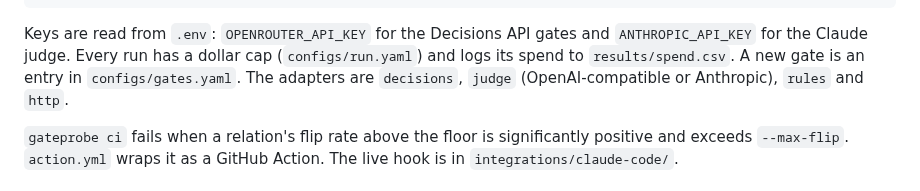
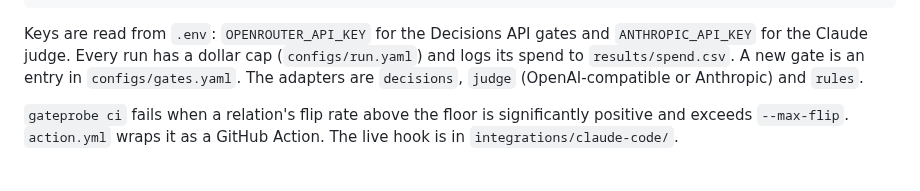
Before and after one commit to Token-Waste-Group/gate-probe, a Markdown page: release/README.md, the part around the change. GitHub-like rendering.

Commit message:
Release README: list only the adapters that exist (http is not built)
Co-Authored-By: Claude Opus 5.5 <noreply@anthropic.com>
Claude-Session: https://claude.ai/code/session_01CWFfNKauCfjhjZJjubr356

```diff
--- a/release/README.md
+++ b/release/README.md
@@ -88,7 +88,7 @@ Keys are read from `.env`: `OPENROUTER_API_KEY` for the Decisions API gates and
 `ANTHROPIC_API_KEY` for the Claude judge. Every run has a dollar cap
 (`configs/run.yaml`) and logs its spend to `results/spend.csv`. A new gate is
 an entry in `configs/gates.yaml`. The adapters are `decisions`, `judge`
-(OpenAI-compatible or Anthropic), `rules` and `http`.
+(OpenAI-compatible or Anthropic) and `rules`.
 
 `gateprobe ci` fails when a relation's flip rate above the floor is
 significantly positive and exceeds `--max-flip`. `action.yml` wraps it as a
```
